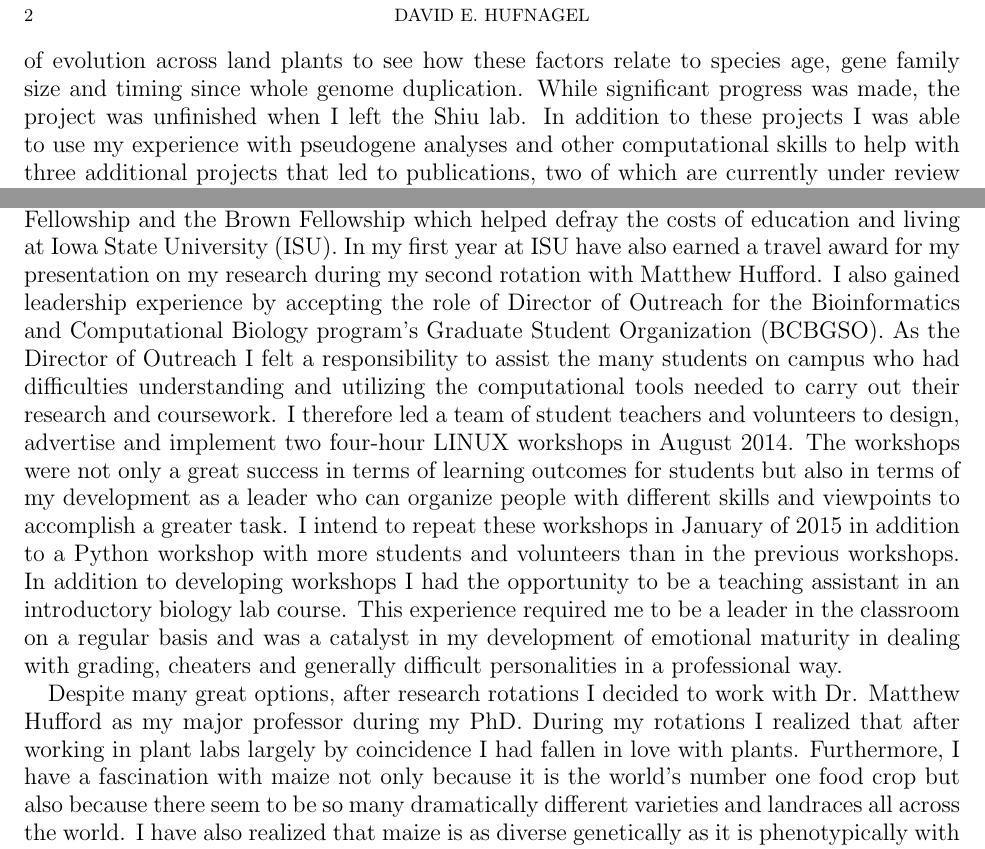
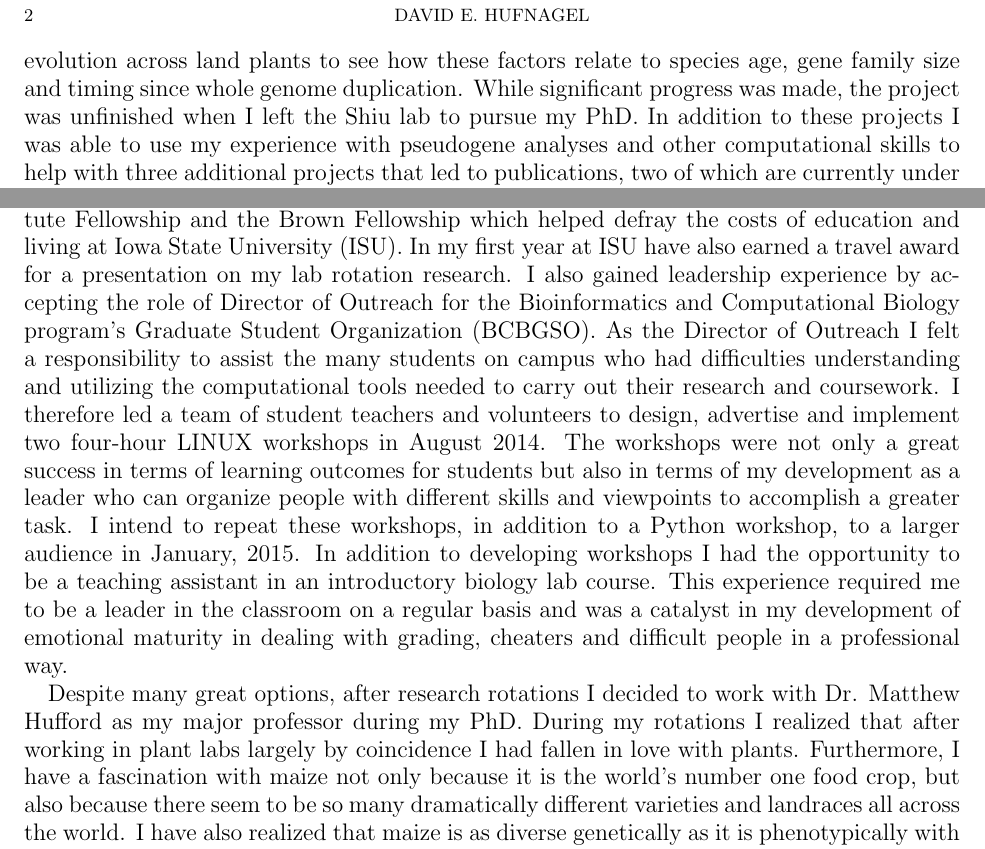
Before and after one commit to HuffordLab/ZeaGeneFlow_SNPChip, a LaTeX paper (Personal Statement.tex): two parts of page 2 of 3, joined at a grey line, cut so that both start at the same text. Compiled offline with pdfLaTeX.

Commit message:
edits done on personal statement based on Rick's edits

```diff
--- a/Personal Statement.tex
+++ b/Personal Statement.tex
@@ -49,7 +49,7 @@ This data was used, along with genomic data from \textit{Arabidopsis thaliana},
 %This research helps us understand plant evolution better, and specifically what happens to genes after they are duplicated as the evolutionary forces acting on them are changed instantly.
 I was also the leader of a project involving the acquisition and comparison of genomic pseudogene datasets from 31 representative species across land plants in order to learn more about the nature of pseudogenes and their role in plant evolution.
 For this project, I planned to compare pseudogene length, distribution and rate of evolution across land plants to see how these factors relate to species age, gene family size and timing since whole genome duplication.
-While significant progress was made, the project was unfinished when I left the Shiu lab.
+While significant progress was made, the project was unfinished when I left the Shiu lab to pursue my PhD.
 In addition to these projects I was able to use my experience with pseudogene analyses and other computational skills to help with three additional projects that led to publications, two of which are currently under review (Campbell 2014, Wu, Lehti-Shiu).
 
 In addition to research and classes, at MSU I graduated in the Honors College with a 3.74 GPA while participating in other career building experiences.
@@ -62,19 +62,19 @@ During my time at MSU I was regularly on the Dean's list and earned seven compet
 My experience at MSU, and my acquired taste for research inspired me to pursue graduate school and become the first in my family to do so.
 
 Part of what made graduate school possible for me was earning the Plant Sciences Institute Fellowship and the Brown Fellowship which helped defray the costs of education and living at Iowa State University (ISU).
-In my first year at ISU have also earned a travel award for my presentation on my research during my second rotation with Matthew Hufford.
+In my first year at ISU have also earned a travel award for a presentation on my lab rotation research.
 I also gained leadership experience by accepting the role of Director of Outreach for the Bioinformatics and Computational Biology program's Graduate Student Organization (BCBGSO).
 As the Director of Outreach I felt a responsibility to assist the many students on campus who had difficulties understanding and utilizing the computational tools needed to carry out their research and coursework.
 %This need first became clear when students from ISU's genetics program told us that they were struggling in classes that required working with LINUX and that they would benefit from LINUX training.
 I therefore led a team of student teachers and volunteers to design, advertise and implement two four-hour LINUX workshops in August 2014.
 The workshops were not only a great success in terms of learning outcomes for students but also in terms of my development as a leader who can organize people with different skills and viewpoints to accomplish a greater task.
-I intend to repeat these workshops in January of 2015 in addition to a Python workshop with more students and volunteers than in the previous workshops.
+I intend to repeat these workshops, in addition to a Python workshop, to a larger audience in January, 2015.
 In addition to developing workshops I had the opportunity to be a teaching assistant in an introductory biology lab course.
-This experience required me to be a leader in the classroom on a regular basis and was a catalyst in my development of emotional maturity in dealing with grading, cheaters and generally difficult personalities in a professional way.
+This experience required me to be a leader in the classroom on a regular basis and was a catalyst in my development of emotional maturity in dealing with grading, cheaters and difficult people in a professional way.
 
 Despite many great options, after research rotations I decided to work with Dr. Matthew Hufford as my major professor during my PhD.
 During my rotations I realized that after working in plant labs largely by coincidence I had fallen in love with plants.
-Furthermore, I have a fascination with maize not only because it is the world's number one food crop but also because there seem to be so many dramatically different varieties and landraces all across the world.
+Furthermore, I have a fascination with maize not only because it is the world's number one food crop, but also because there seem to be so many dramatically different varieties and landraces all across the world.
 I have also realized that maize is as diverse genetically as it is phenotypically with \textbf{X\% of the genome structure varying between individuals within maize (cite)}
 In the Hufford lab I have already contributed to a project regarding the origin and evolution of maize in the American Southwest that was accepted in Nature Plants (DaFonseca 2014).
 Moreover, I decided I would do my first major project on admixture because it seems to be a substantial yet underappreciated force in plant evolution.
```
Also changed, not shown: Personal Statement.pdf, Personal Statement.tex (10 more changed lines), 2 other files.
